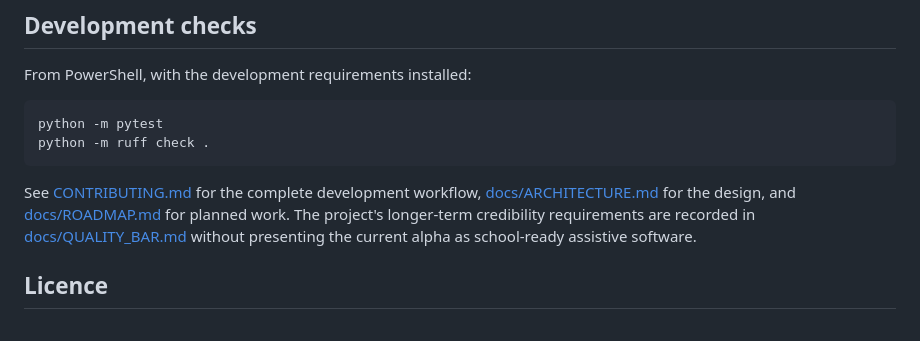
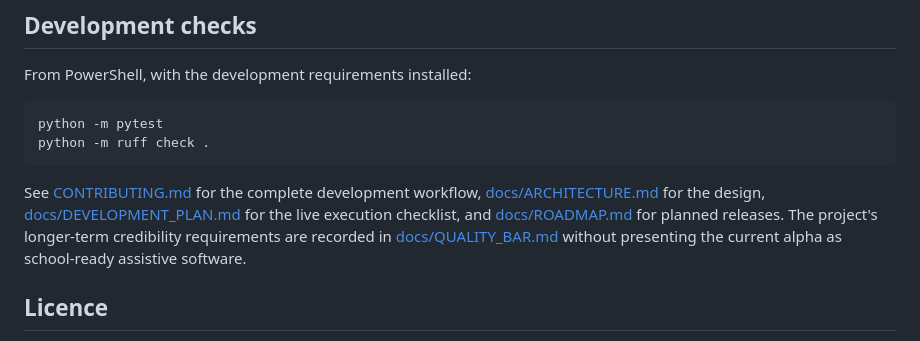
Before and after one commit to workavoidance/Bragi, a Markdown page: README.md, the part around the change. Drawn GitHub-style.

Commit message:
docs: link the development checklist

````diff
--- a/README.md
+++ b/README.md
@@ -90,9 +90,10 @@ python -m ruff check .
 ```
 
 See [CONTRIBUTING.md](CONTRIBUTING.md) for the complete development workflow,
-[docs/ARCHITECTURE.md](docs/ARCHITECTURE.md) for the design, and
-[docs/ROADMAP.md](docs/ROADMAP.md) for planned work. The project's longer-term
-credibility requirements are recorded in
+[docs/ARCHITECTURE.md](docs/ARCHITECTURE.md) for the design,
+[docs/DEVELOPMENT_PLAN.md](docs/DEVELOPMENT_PLAN.md) for the live execution
+checklist, and [docs/ROADMAP.md](docs/ROADMAP.md) for planned releases. The
+project's longer-term credibility requirements are recorded in
 [docs/QUALITY_BAR.md](docs/QUALITY_BAR.md) without presenting the current alpha
 as school-ready assistive software.
 
````
